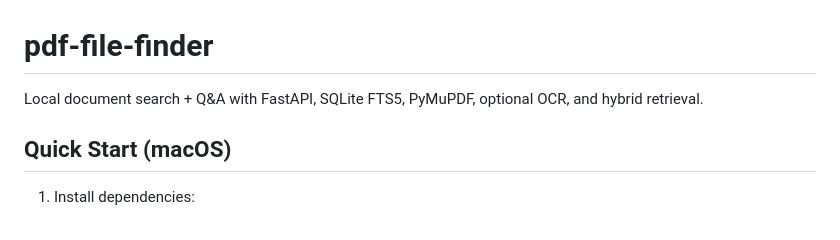
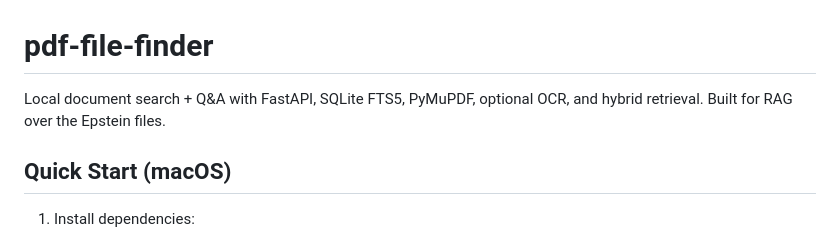
Before and after one commit to asarma7/pdf-file-finder, a Markdown page: README.md, the part around the change. Rendered like a GitHub page.

```diff
--- a/README.md
+++ b/README.md
@@ -1,6 +1,6 @@
 # pdf-file-finder
 
-Local document search + Q&A with FastAPI, SQLite FTS5, PyMuPDF, optional OCR, and hybrid retrieval.
+Local document search + Q&A with FastAPI, SQLite FTS5, PyMuPDF, optional OCR, and hybrid retrieval. Built for RAG over the Epstein files.
 
 ## Quick Start (macOS)
 1) Install dependencies:
```
